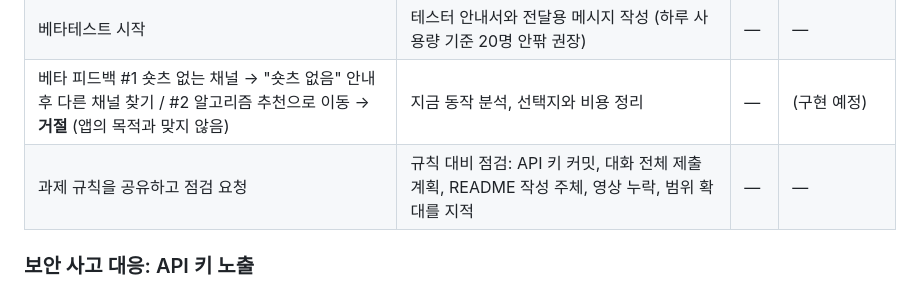
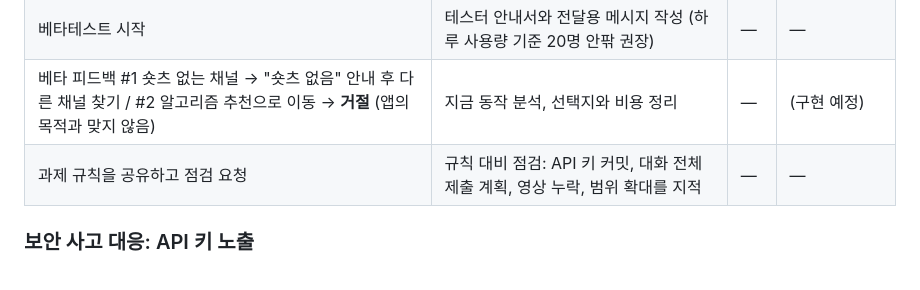
Before and after one commit to cm0474-jpg/youtube-shorts-shuffle, a Markdown page: AGENT_LOG.md, the part around the change. Drawn GitHub-style.

```diff
--- a/AGENT_LOG.md
+++ b/AGENT_LOG.md
@@ -40,7 +40,7 @@
 | 지금은 기능을 정리하는 단계, 구현은 나중에 | 할 일을 `ROADMAP.md` 로 정리 (GitHub Issues 는 이메일 인증 문제로 보류) | — | `a5d49da` `96913de` |
 | 베타테스트 시작 | 테스터 안내서와 전달용 메시지 작성 (하루 사용량 기준 20명 안팎 권장) | — | — |
 | 베타 피드백 #1 숏츠 없는 채널 → "숏츠 없음" 안내 후 다른 채널 찾기 / #2 알고리즘 추천으로 이동 → **거절** (앱의 목적과 맞지 않음) | 지금 동작 분석, 선택지와 비용 정리 | — | (구현 예정) |
-| 과제 규칙을 공유하고 점검 요청 | 규칙 대비 점검: API 키 커밋, 대화 전체 제출 계획, README 작성 주체, 영상 누락, 범위 확대를 지적 | — | — |
+| 과제 규칙을 공유하고 점검 요청 | 규칙 대비 점검: API 키 커밋, 대화 전체 제출 계획, 영상 누락, 범위 확대를 지적 | — | — |
 
 ### 보안 사고 대응: API 키 노출
 
```
Also changed, not shown: ROADMAP.md (+10 -13 lines).
